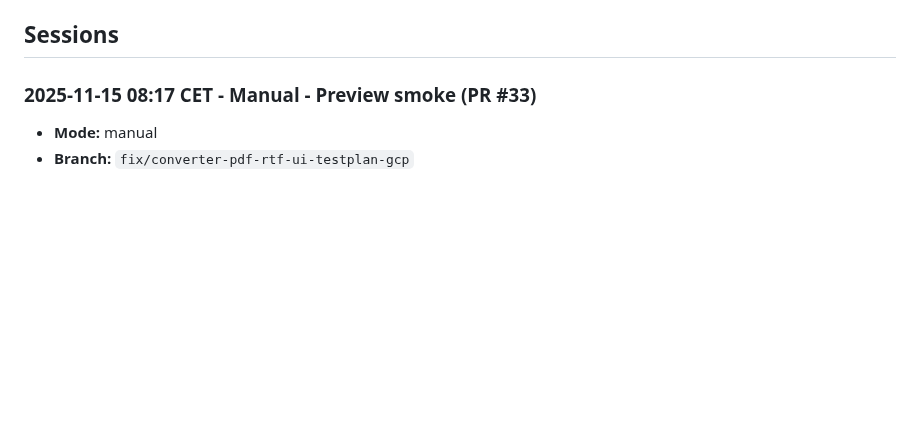
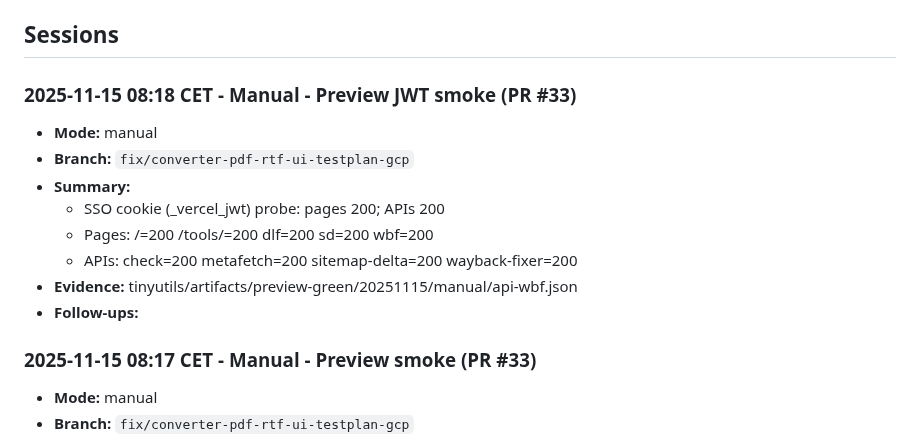
Before and after one commit to NicheToolsCavin/tinyutils, a Markdown page: docs/AGENT_RUN_LOG.md, the part around the change. GitHub-like rendering; blank space fills up the shorter version.

Commit message:
docs(run): Preview GREEN via SSO cookie for PR #33

```diff
--- a/docs/AGENT_RUN_LOG.md
+++ b/docs/AGENT_RUN_LOG.md
@@ -215,6 +215,16 @@ Running log for agent-led work so freezes or mid-run swaps never erase context.
 - **Helper script:** Use `python scripts/log_run_entry.py --help` to append entries without manual editing.
 
 ## Sessions
+
+### 2025-11-15 08:18 CET - Manual - Preview JWT smoke (PR #33)
+- **Mode:** manual
+- **Branch:** `fix/converter-pdf-rtf-ui-testplan-gcp`
+- **Summary:**
+  - SSO cookie (_vercel_jwt) probe: pages 200; APIs 200
+  - Pages: /=200 /tools/=200 dlf=200 sd=200 wbf=200
+  - APIs: check=200 metafetch=200 sitemap-delta=200 wayback-fixer=200
+- **Evidence:** tinyutils/artifacts/preview-green/20251115/manual/api-wbf.json
+- **Follow-ups:**
 
 ### 2025-11-15 08:17 CET - Manual - Preview smoke (PR #33)
 - **Mode:** manual
```
Also changed, not shown: docs/AGENT_TASK_CHECKLIST.md (+1 -0 lines).
